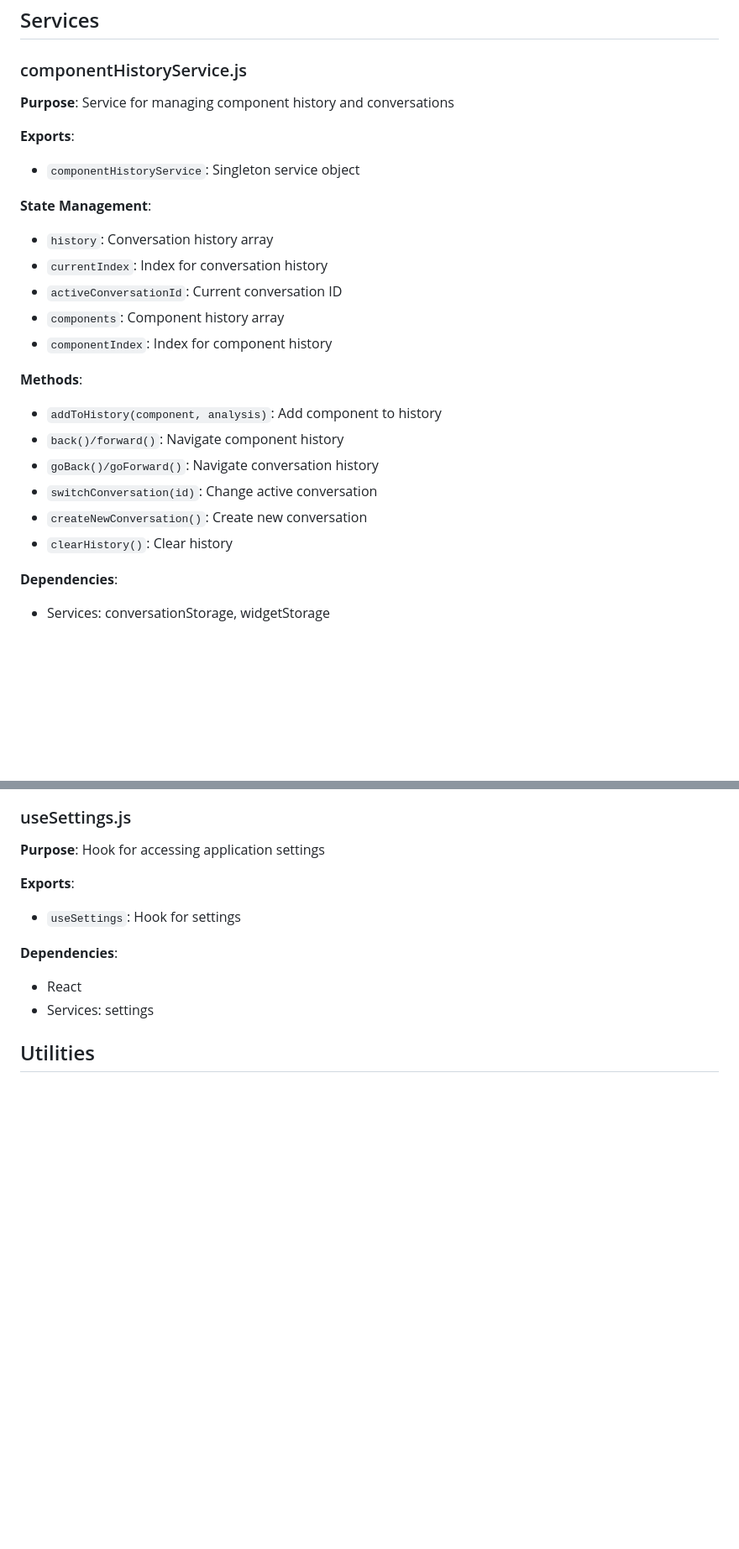
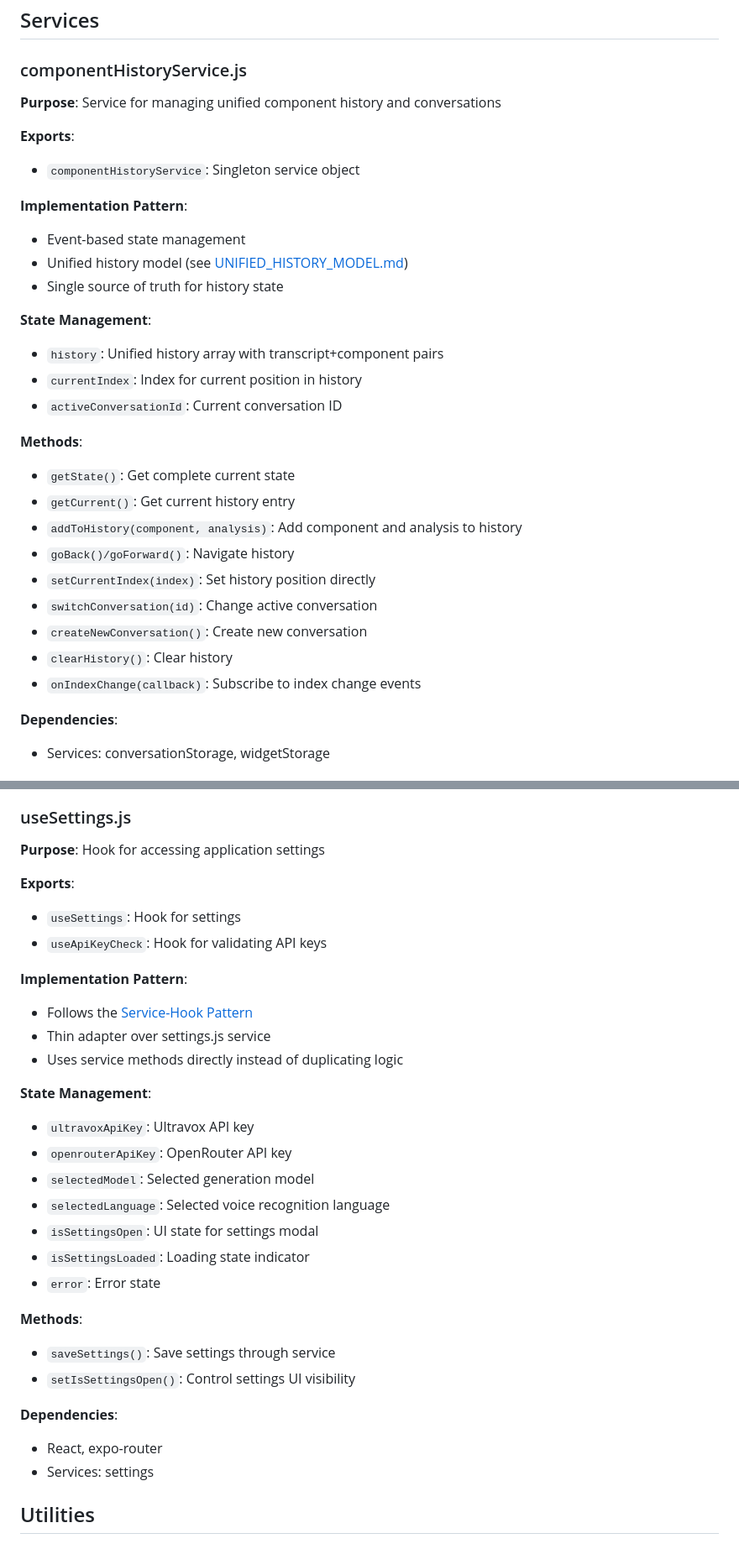
Before and after one commit to vgrichina/speakbuild, a Markdown page: REPO-MAP.md, 2 parts joined by grey strips. Shown at 84% size. GitHub-like rendering; blank space fills up the shorter version.

```diff
--- a/REPO-MAP.md
+++ b/REPO-MAP.md
@@ -302,25 +302,31 @@ This document provides a comprehensive overview of the codebase structure, modul
 
 ### componentHistoryService.js
 
-**Purpose**: Service for managing component history and conversations
+**Purpose**: Service for managing unified component history and conversations
 
 **Exports**:
 - `componentHistoryService`: Singleton service object
 
+**Implementation Pattern**:
+- Event-based state management
+- Unified history model (see [UNIFIED_HISTORY_MODEL.md](UNIFIED_HISTORY_MODEL.md))
+- Single source of truth for history state
+
 **State Management**:
-- `history`: Conversation history array
-- `currentIndex`: Index for conversation history
+- `history`: Unified history array with transcript+component pairs
+- `currentIndex`: Index for current position in history
 - `activeConversationId`: Current conversation ID
-- `components`: Component history array
-- `componentIndex`: Index for component history
 
 **Methods**:
-- `addToHistory(component, analysis)`: Add component to history
-- `back()/forward()`: Navigate component history
-- `goBack()/goForward()`: Navigate conversation history
+- `getState()`: Get complete current state
+- `getCurrent()`: Get current history entry
+- `addToHistory(component, analysis)`: Add component and analysis to history
+- `goBack()/goForward()`: Navigate history
+- `setCurrentIndex(index)`: Set history position directly
 - `switchConversation(id)`: Change active conversation
 - `createNewConversation()`: Create new conversation
 - `clearHistory()`: Clear history
+- `onIndexChange(callback)`: Subscribe to index change events
 
 **Dependencies**:
 - Services: conversationStorage, widgetStorage
@@ -526,9 +539,28 @@ This document provides a comprehensive overview of the codebase structure, modul
 
 **Exports**:
 - `useSettings`: Hook for settings
+- `useApiKeyCheck`: Hook for validating API keys
+
+**Implementation Pattern**:
+- Follows the [Service-Hook Pattern](SERVICE_HOOK_PATTERN.md)
+- Thin adapter over settings.js service
+- Uses service methods directly instead of duplicating logic
+
+**State Management**:
+- `ultravoxApiKey`: Ultravox API key
+- `openrouterApiKey`: OpenRouter API key
+- `selectedModel`: Selected generation model
+- `selectedLanguage`: Selected voice recognition language
+- `isSettingsOpen`: UI state for settings modal
+- `isSettingsLoaded`: Loading state indicator
+- `error`: Error state
+
+**Methods**:
+- `saveSettings()`: Save settings through service
+- `setIsSettingsOpen()`: Control settings UI visibility
 
 **Dependencies**:
-- React
+- React, expo-router
 - Services: settings
 
 ## Utilities
```
Also changed, not shown: other parts of REPO-MAP.md (+10 -3 lines), SERVICE_HOOK_PATTERN.md (added, +204 -0 lines), UNIFIED_HISTORY_MODEL.md (+34 -8 lines).
